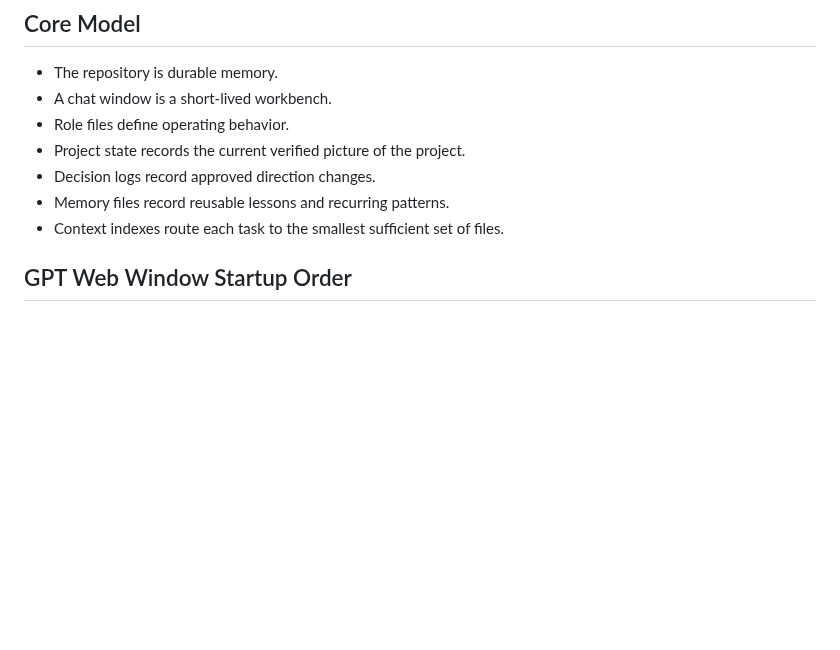
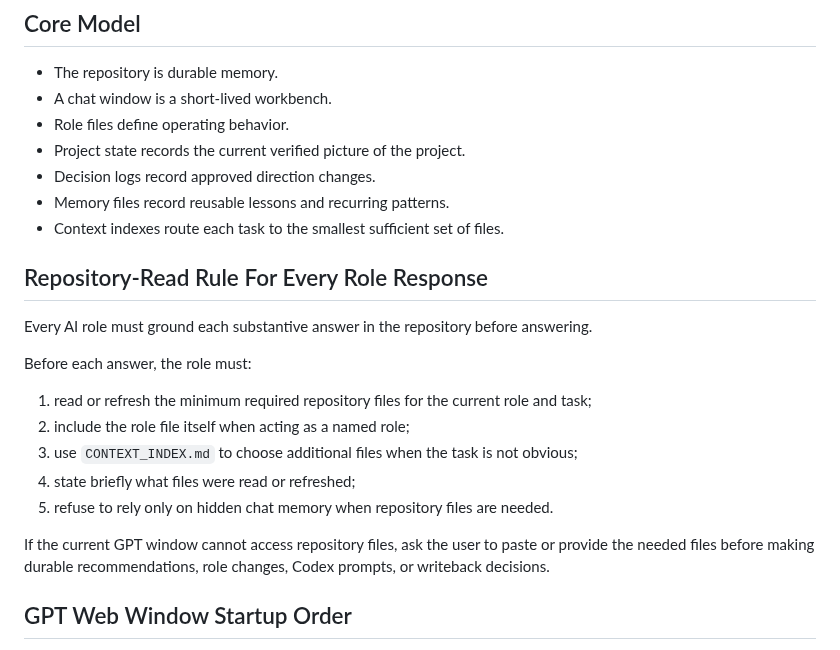
Before and after one commit to 2w2w23e/wechat-food-expiry-tracker, a Markdown page: .ai-governance/BOOT.md, the part around the change. Drawn GitHub-style; blank space fills up the shorter version.

Commit message:
governance: sync RepoMind boot protocol

```diff
--- a/.ai-governance/BOOT.md
+++ b/.ai-governance/BOOT.md
@@ -18,6 +18,24 @@ state can be restored by reading the governance files again.
 - Decision logs record approved direction changes.
 - Memory files record reusable lessons and recurring patterns.
 - Context indexes route each task to the smallest sufficient set of files.
+
+## Repository-Read Rule For Every Role Response
+
+Every AI role must ground each substantive answer in the repository before
+answering.
+
+Before each answer, the role must:
+
+1. read or refresh the minimum required repository files for the current role and
+   task;
+2. include the role file itself when acting as a named role;
+3. use `CONTEXT_INDEX.md` to choose additional files when the task is not obvious;
+4. state briefly what files were read or refreshed;
+5. refuse to rely only on hidden chat memory when repository files are needed.
+
+If the current GPT window cannot access repository files, ask the user to paste
+or provide the needed files before making durable recommendations, role changes,
+Codex prompts, or writeback decisions.
 
 ## GPT Web Window Startup Order
 
```
